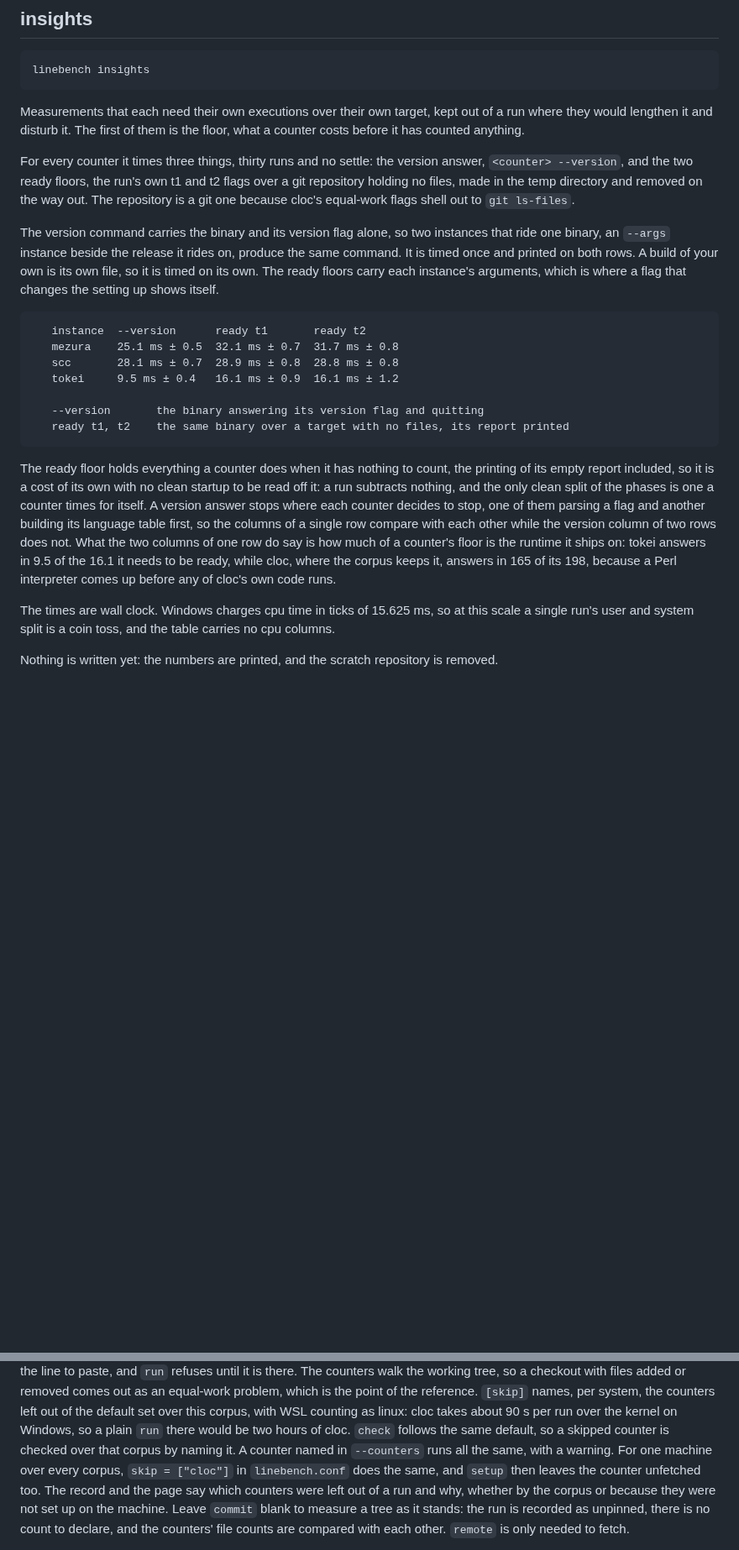
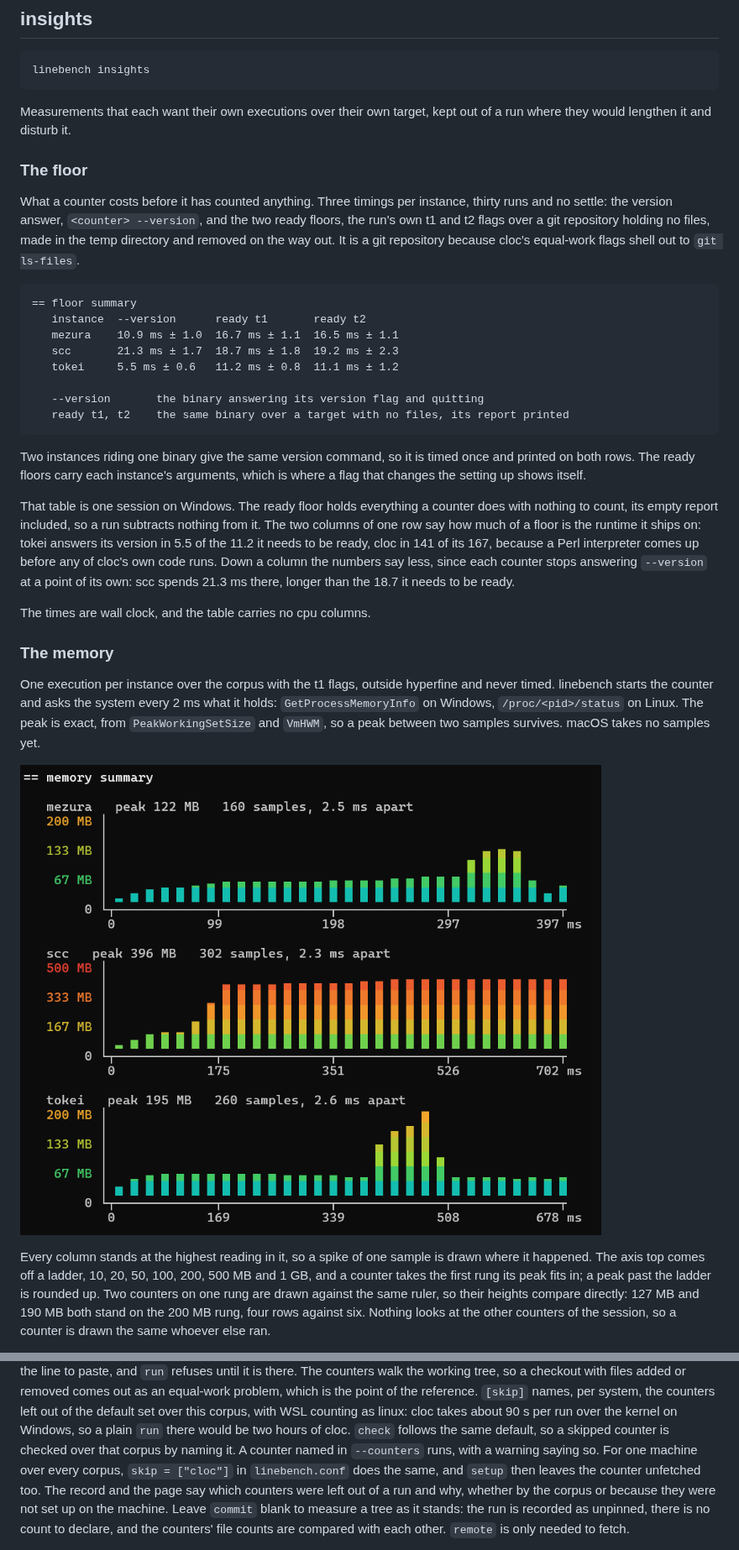
Before and after one commit to loc-conformance/linebench, a Markdown page: README.md, 2 parts joined by grey strips. Shown at 84% size. Rendered like a GitHub page; pictures changed too: assets/screenshots/memory_sample.png (added); blank space fills up the shorter version.

Commit message:
insights.json save and memory insights

````diff
--- a/README.md
+++ b/README.md
@@ -292,42 +292,53 @@ A real run samples the background the same way before it measures anything and r
 linebench insights
 ```
 
-Measurements that each need their own executions over their own target, kept out of a run where
-they would lengthen it and disturb it. The first of them is the floor, what a counter costs
-before it has counted anything.
+Measurements that each want their own executions over their own target, kept out of a run where
+they would lengthen it and disturb it.
 
-For every counter it times three things, thirty runs and no settle: the version answer,
-`<counter> --version`, and the two ready floors, the run's own t1 and t2 flags over a git
-repository holding no files, made in the temp directory and removed on the way out. The
-repository is a git one because cloc's equal-work flags shell out to `git ls-files`.
+### The floor
 
-The version command carries the binary and its version flag alone, so two instances that ride one
-binary, an `--args` instance beside the release it rides on, produce the same command. It is timed
-once and printed on both rows. A build of your own is its own file, so it is timed on its own. The
-ready floors carry each instance's arguments, which is where a flag that changes the setting up
-shows itself.
+What a counter costs before it has counted anything. Three timings per instance, thirty runs and no
+settle: the version answer, `<counter> --version`, and the two ready floors, the run's own t1 and t2
+flags over a git repository holding no files, made in the temp directory and removed on the way out.
+It is a git repository because cloc's equal-work flags shell out to `git ls-files`.
 
 ```
+== floor summary
    instance  --version      ready t1       ready t2
-   mezura    25.1 ms ± 0.5  32.1 ms ± 0.7  31.7 ms ± 0.8
-   scc       28.1 ms ± 0.7  28.9 ms ± 0.8  28.8 ms ± 0.8
-   tokei     9.5 ms ± 0.4   16.1 ms ± 0.9  16.1 ms ± 1.2
+   mezura    10.9 ms ± 1.0  16.7 ms ± 1.1  16.5 ms ± 1.1
+   scc       21.3 ms ± 1.7  18.7 ms ± 1.8  19.2 ms ± 2.3
+   tokei     5.5 ms ± 0.6   11.2 ms ± 0.8  11.1 ms ± 1.2
 
    --version       the binary answering its version flag and quitting
    ready t1, t2    the same binary over a target with no files, its report printed
 ```
 
-The ready floor holds everything a counter does when it has nothing to count, the printing of its
-empty report included, so it is a cost of its own with no clean startup to be read off it: a run
-subtracts nothing, and the only clean split of the phases is one a counter times for itself. A
-version answer stops where each counter decides to stop, one of them parsing a flag and another
-building its language table first, so the columns of a single row compare with each other while
-the version column of two rows does not. What the two columns of one row do say is how much of a
-counter's floor is the runtime it ships on: tokei answers in 9.5 of the 16.1 it needs to be ready,
-while cloc, where the corpus keeps it, answers in 165 of its 198, because a Perl interpreter comes
-up before any of cloc's own code runs.
+Two instances riding one binary give the same version command, so it is timed once and printed on
+both rows. The ready floors carry each instance's arguments, which is where a flag that changes the
+setting up shows itself.
 
-The times are wall clock. Windows charges cpu time in ticks of 15.625 ms, so at this scale a
-single run's user and system split is a coin toss, and the table carries no cpu columns.
+That table is one session on Windows. The ready floor holds everything a counter does with nothing
+to count, its empty report included, so a run subtracts nothing from it. The two columns of one row
+say how much of a floor is the runtime it ships on: tokei answers its version in 5.5 of the 11.2 it
+needs to be ready, cloc in 141 of its 167, because a Perl interpreter comes up before any of cloc's
+own code runs. Down a column the numbers say less, since each counter stops answering `--version`
+at a point of its own: scc spends 21.3 ms there, longer than the 18.7 it needs to be ready.
 
-Nothing is written yet: the numbers are printed, and the scratch repository is removed.
+The times are wall clock, and the table carries no cpu columns.
+
+### The memory
+
+One execution per instance over the corpus with the t1 flags, outside hyperfine and never timed.
+linebench starts the counter and asks the system every 2 ms what it holds: `GetProcessMemoryInfo`
+on Windows, `/proc/<pid>/status` on Linux. The peak is exact, from `PeakWorkingSetSize` and
+`VmHWM`, so a peak between two samples survives. macOS takes no samples yet.
+
+![the memory mezura holds over the kernel](assets/screenshots/memory_sample.png)
+
+Every column stands at the highest reading in it, so a spike of one sample is drawn where it
+happened. The axis top comes off a ladder, 10, 20, 50, 100, 200, 500 MB and 1 GB, and a counter
+takes the first rung its peak fits in; a peak past the ladder is rounded up. Two counters on one
+rung are drawn against the same ruler, so their heights compare directly: 127 MB and 190 MB both
+stand on the 200 MB rung, four rows against six. Nothing looks at the other counters of the
+session, so a counter is drawn the same whoever else ran.
+
@@ -415,7 +441,7 @@ as an equal-work problem, which is the point of the reference. `[skip]` names, p
 counters left out of the default set over this corpus, with WSL counting as linux: cloc takes
 about 90 s per run over the kernel on Windows, so a plain `run` there would be two hours of
 cloc. `check` follows the same default, so a skipped counter is checked over that corpus by
-naming it. A counter named in `--counters` runs all the same, with a warning. For one machine
+naming it. A counter named in `--counters` runs, with a warning saying so. For one machine
 over every corpus, `skip = ["cloc"]` in `linebench.conf` does the same, and `setup` then
 leaves the counter unfetched too. The record and the page say which counters
 were left out of a run and why, whether by the corpus or because they were not set up on the
````
Also changed, not shown: other parts of README.md (+19 -2 lines), 13 other files.
